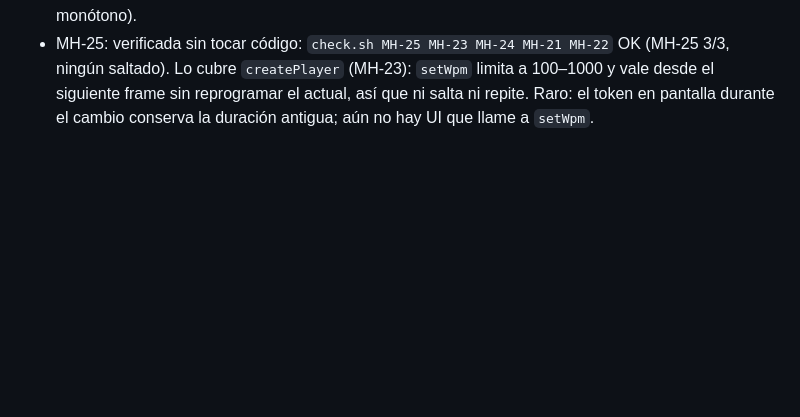
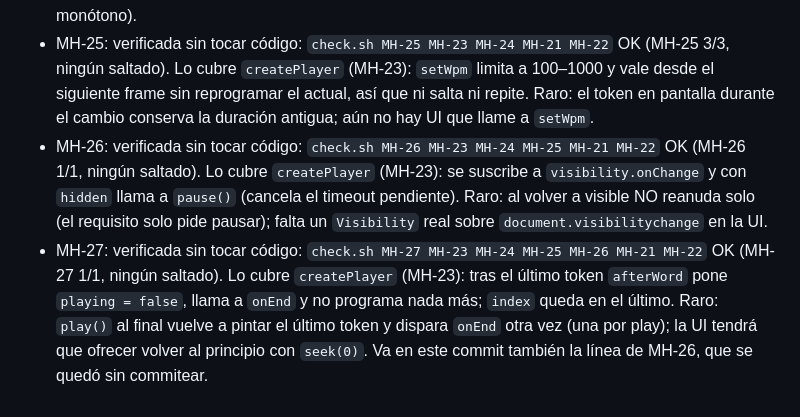
Before and after one commit to JCouce/fast-reading, a Markdown page: progress.md, the part around the change. Drawn GitHub-style; blank space fills up the shorter version.

Commit message:
MH-27: verificada, 1/1 con el fin de createPlayer sin cambios de código
Co-Authored-By: Claude Opus 5.5 <noreply@anthropic.com>

```diff
--- a/progress.md
+++ b/progress.md
@@ -21,3 +21,5 @@
 - MH-23: `createPlayer` en `src/core/player.ts`. `play()` fija `target = now` y pinta ya el token actual; cada frame suma su duración a `target` y se programa con `setTimeout(fn, target - now)`, así el jitter de un tick no se acumula. Blancos con las mismas reglas que `buildSchedule` (sin blanco tras el último token); `setWpm` vale desde el siguiente frame. También van `back/forward/seek` (pausa, salta y reanuda si sonaba), `progress`, `remainingMs` y pausa por `visibility`: con eso ya pasan MH-25/26/27/29/32. Falta: rampa (MH-24) y volver al inicio de frase tras >3 s de pausa (MH-30). `check.sh MH-23 MH-21 MH-22` OK.
 - MH-24: rampa en `createPlayer`: el k-ésimo token mostrado desde el `play()` dura `wordDuration / (0,6 + 0,4·k/20)` (k ≥ 20 → ×1) y el primero `max(200, …)`; los blancos usan el factor del token siguiente. `shown` se reinicia en cada `play()`. `check.sh MH-24 MH-23 MH-21 MH-22 MH-25 MH-26 MH-27 MH-29 MH-32` OK. Raro: `back/forward/seek` en marcha pasan por pause+play, así que también reinician la rampa; a 1000 wpm el primero dura 200 ms y el segundo ~97 ms (salto brusco, pero monótono).
 - MH-25: verificada sin tocar código: `check.sh MH-25 MH-23 MH-24 MH-21 MH-22` OK (MH-25 3/3, ningún saltado). Lo cubre `createPlayer` (MH-23): `setWpm` limita a 100–1000 y vale desde el siguiente frame sin reprogramar el actual, así que ni salta ni repite. Raro: el token en pantalla durante el cambio conserva la duración antigua; aún no hay UI que llame a `setWpm`.
+- MH-26: verificada sin tocar código: `check.sh MH-26 MH-23 MH-24 MH-25 MH-21 MH-22` OK (MH-26 1/1, ningún saltado). Lo cubre `createPlayer` (MH-23): se suscribe a `visibility.onChange` y con `hidden` llama a `pause()` (cancela el timeout pendiente). Raro: al volver a visible NO reanuda solo (el requisito solo pide pausar); falta un `Visibility` real sobre `document.visibilitychange` en la UI.
+- MH-27: verificada sin tocar código: `check.sh MH-27 MH-23 MH-24 MH-25 MH-26 MH-21 MH-22` OK (MH-27 1/1, ningún saltado). Lo cubre `createPlayer` (MH-23): tras el último token `afterWord` pone `playing = false`, llama a `onEnd` y no programa nada más; `index` queda en el último. Raro: `play()` al final vuelve a pintar el último token y dispara `onEnd` otra vez (una por play); la UI tendrá que ofrecer volver al principio con `seek(0)`. Va en este commit también la línea de MH-26, que se quedó sin commitear.
```
